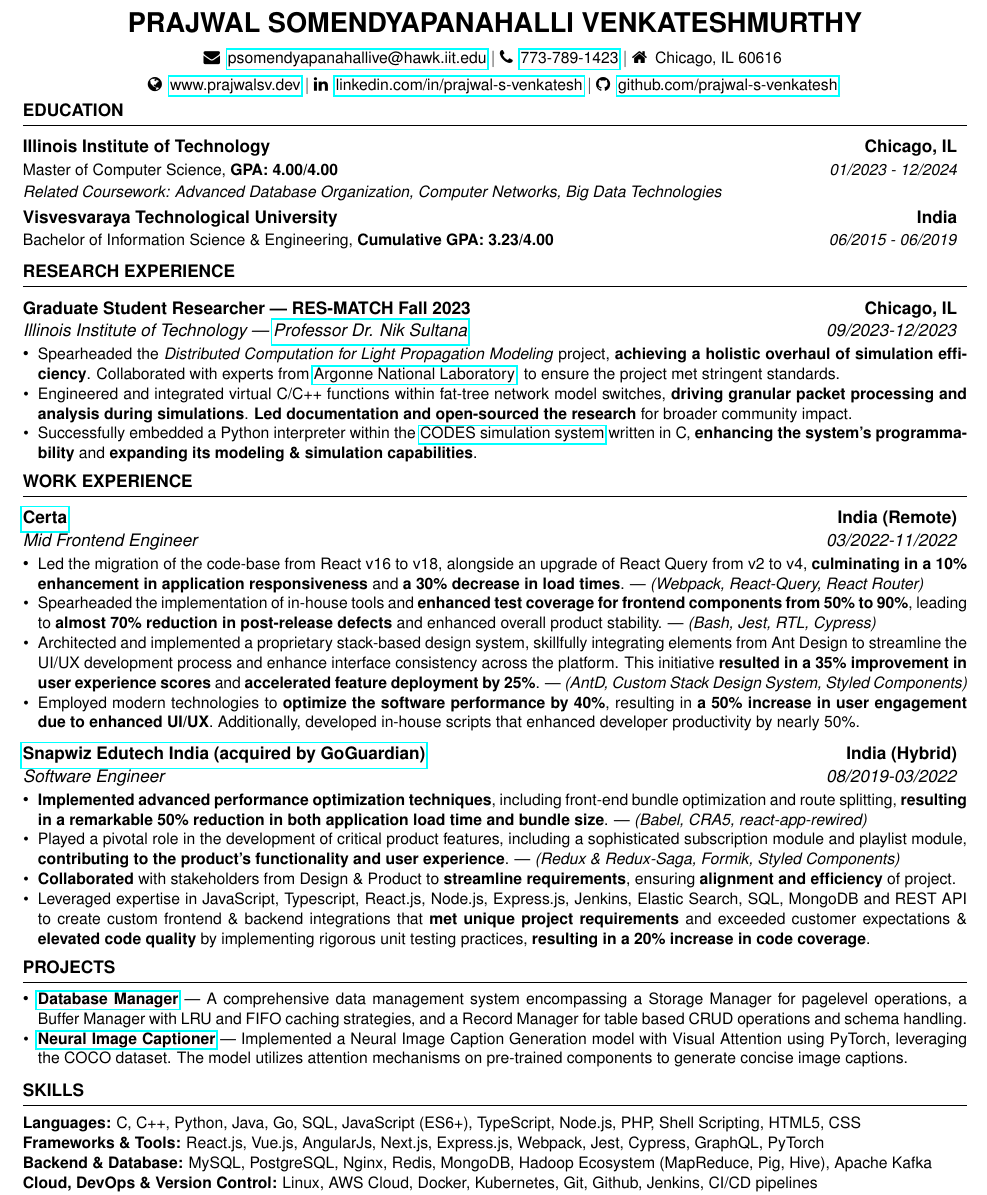
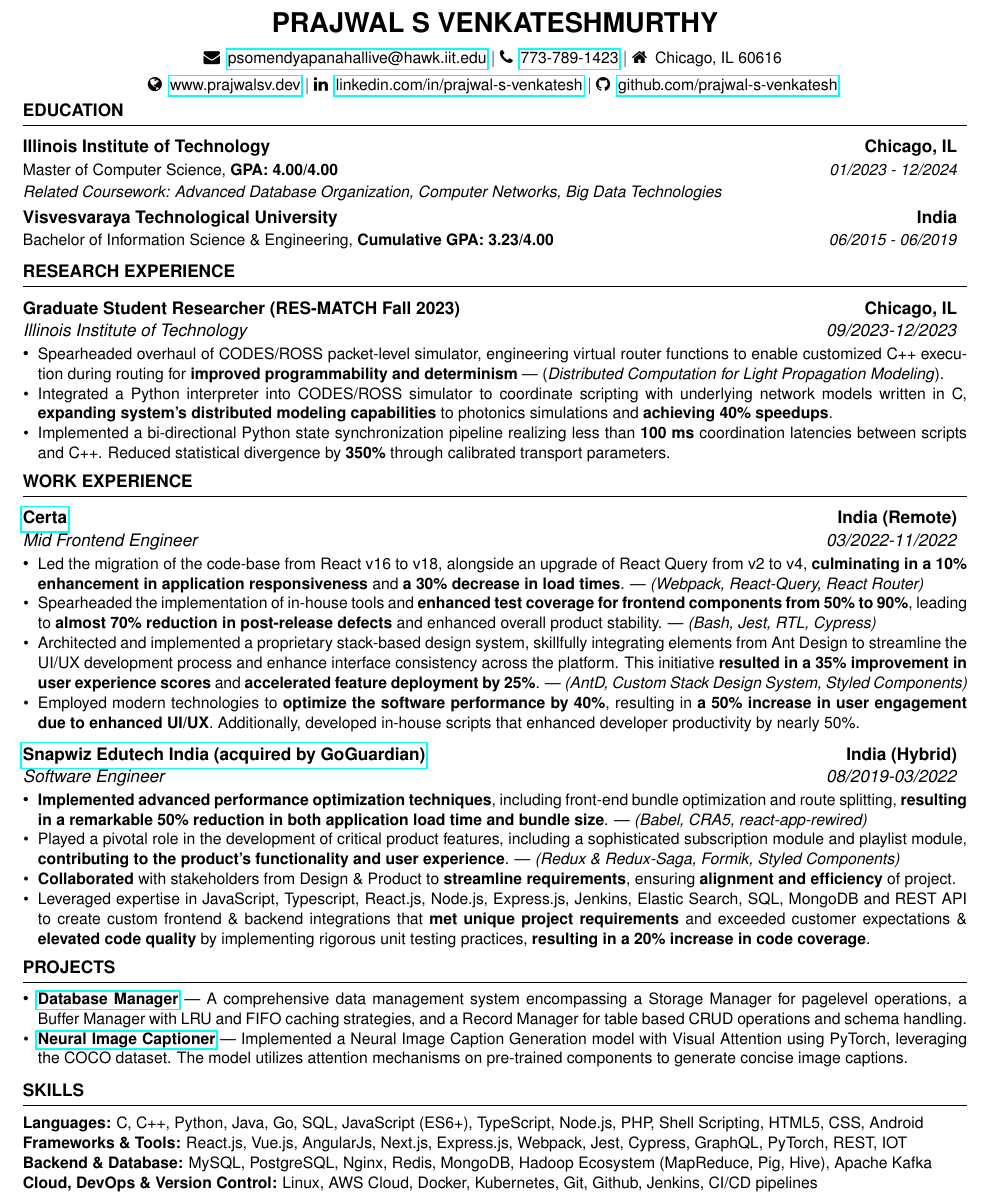
Before and after one commit to prajwal-svm/Resume, a LaTeX CV (resume.tex): part of the page, cut so that both start at the same text. Compiled offline with pdfLaTeX.

Commit message:
update: resume

```diff
--- a/resume.tex
+++ b/resume.tex
@@ -10,7 +10,7 @@
 
 \newcommand{\tab}[1]{\hspace{.2667\textwidth}\rlap{#1}}
 \newcommand{\itab}[1]{\hspace{0em}\rlap{#1}}
-\name{Prajwal Somendyapanahalli Venkateshmurthy} % Your name
+\name{Prajwal S Venkateshmurthy} % Your name
 \address{\small
   \faEnvelope{\hspace{0.5em}\href{mailto:psomendyapanahallive@hawk.iit.edu}{psomendyapanahallive@hawk.iit.edu}} $|$
   \faPhone{\hspace{0.5em}\href{tel:+17737891423}{773-789-1423}} $|$
@@ -49,17 +49,21 @@
 \begin{rSection}{RESEARCH EXPERIENCE}
 
    \begin{tabularx}{\textwidth}{@{}X r}
-      \textbf{Graduate Student Researcher | RES-MATCH Fall 2023} & \textbf{Chicago, IL} \\
-      \textit{Illinois Institute of Technology | \href{http://www.cs.iit.edu/~nsultana1/}{Professor Dr. Nik Sultana}} & \textit{09/2023-12/2023} \\
+      \textbf{Graduate Student Researcher (RES-MATCH Fall 2023)} & \textbf{Chicago, IL} \\
+      \textit{Illinois Institute of Technology} & \textit{09/2023-12/2023} \\
    \end{tabularx}
 
 
    \begin{minipage}[t]{1\textwidth}
       \begin{itemize}[left=0pt, nosep, before=\vspace{-0.5\baselineskip}]
 
-\item \small Spearheaded the \textit{Distributed Computation for Light Propagation Modeling} project, \textbf{achieving a holistic overhaul of simulation efficiency}. Collaborated with experts from \href{https://www.anl.gov/profile/kevin-a-brown}{Argonne National Laboratory}, to ensure the project met stringent standards.
-\item \small Engineered and integrated virtual C/C++ functions within fat-tree network model switches, \textbf{driving granular packet processing and analysis during simulations}. \textbf{Led documentation and open-sourced the research} for broader community impact.
-\item \small Successfully embedded a Python interpreter within the \href{https://github.com/codes-org/codes/}{CODES simulation system} written in C, \textbf{enhancing the system's programmability} and \textbf{expanding its modeling \& simulation capabilities}.
+\item \small Spearheaded overhaul of CODES/ROSS packet-level simulator, engineering virtual router functions to enable customized C++ execution during routing for \textbf{improved programmability and determinism} | (\textit{Distributed Computation for Light Propagation Modeling}).
+
+% \href{http://www.cs.iit.edu/~nsultana1/}{professor Dr. Nik Sultana}
+
+\item \small Integrated a Python interpreter into CODES/ROSS simulator to coordinate scripting with underlying network models written in C, \textbf{expanding system's distributed modeling capabilities} to photonics simulations and \textbf{achieving 40\% speedups}.
+
+\item \small Implemented a bi-directional Python state synchronization pipeline realizing less than \textbf{100 ms} coordination latencies between scripts and C++. Reduced statistical divergence by \textbf{350\%} through calibrated transport parameters.
 
 
       \end{itemize}
@@ -128,12 +132,12 @@
    \end{rSection}
 
 %----------------------------------------------------------------------------------------
-% TECHINICAL STRENGTHS
+% SKILLS
 %----------------------------------------------------------------------------------------
 \vspace{-5pt}
 \begin{rSection}{Skills}
-   \small \textbf{Languages:} C, C++, Python, Java, Go, SQL, JavaScript (ES6+), TypeScript, Node.js, PHP, Shell Scripting, HTML5, CSS \\
-   \small \textbf{Frameworks \& Tools:} React.js, Vue.js, AngularJs, Next.js, Express.js, Webpack, Jest, Cypress, GraphQL, PyTorch \\
+   \small \textbf{Languages:} C, C++, Python, Java, Go, SQL, JavaScript (ES6+), TypeScript, Node.js, PHP, Shell Scripting, HTML5, CSS, Android \\
+   \small \textbf{Frameworks \& Tools:} React.js, Vue.js, AngularJs, Next.js, Express.js, Webpack, Jest, Cypress, GraphQL, PyTorch, REST, IOT \\
    \small \textbf{Backend \& Database:} MySQL, PostgreSQL, Nginx, Redis, MongoDB, Hadoop Ecosystem (MapReduce, Pig, Hive), Apache Kafka \\
    \small \textbf{Cloud, DevOps \& Version Control:} Linux, AWS Cloud, Docker, Kubernetes, Git, Github, Jenkins, CI/CD pipelines \\
 \textbf{Systems \& Design:} Data Structures \& Algorithms, Distributed Systems, Microservices Architecture, Debugging Techniques, Performance Analysis, Architectural Patterns, API Design \& Integration, Concurrency \& Parallelism, DevOps, SOLID Principles \\
```
Also changed, not shown: PRAJWAL_SOMENDYAPANAHALLI_VENKATESHMURTHY_RESUME.pdf.
